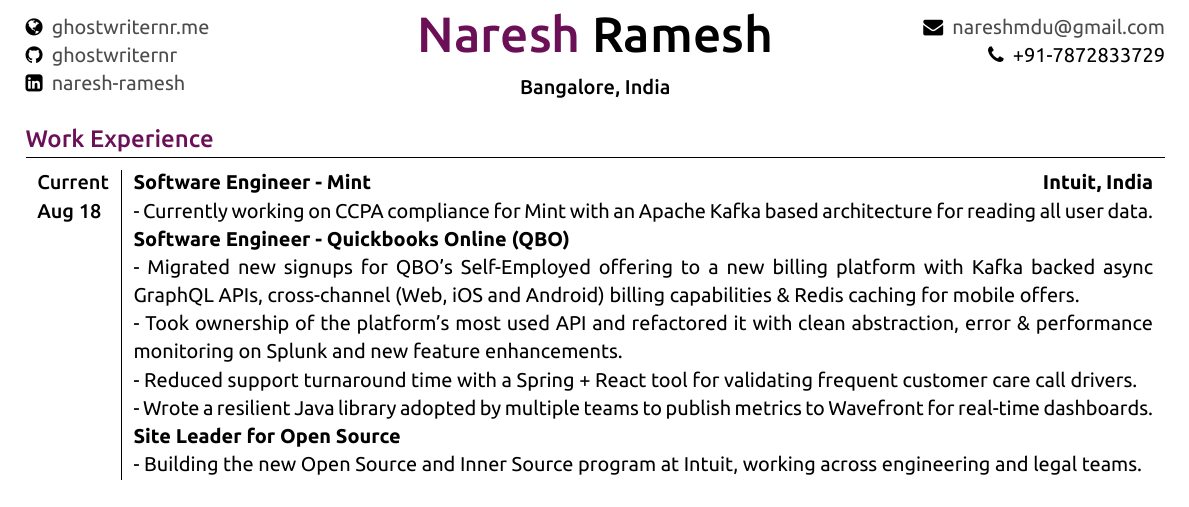
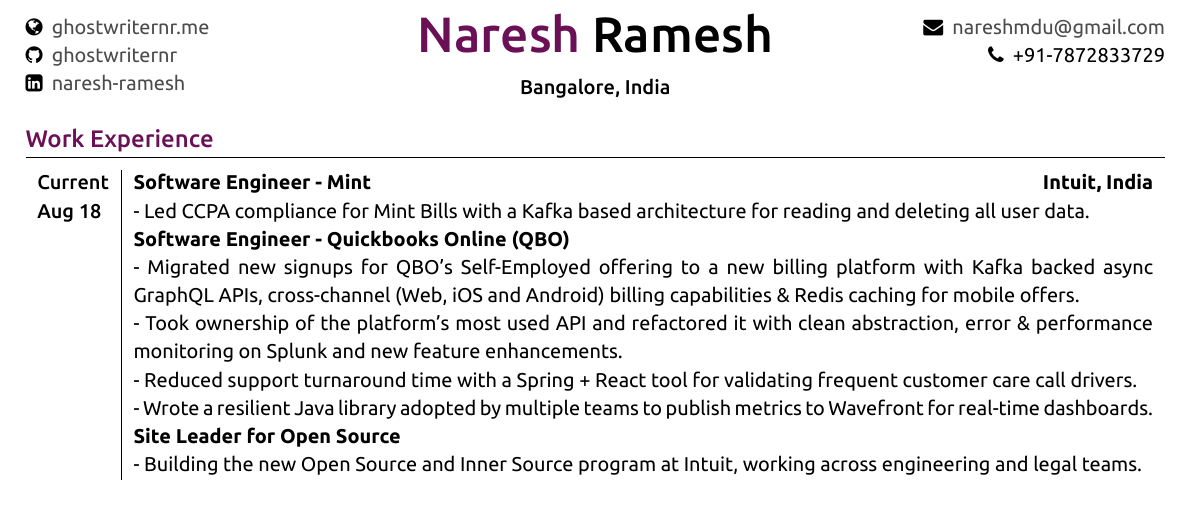
Before and after one commit to ghostwriternr/resume, a LaTeX document (main.tex): part of the page, cut so that both start at the same text. The pictures show the PDF file naresh_resume.pdf that the author committed with the source.

Commit message:
Updates from Overleaf

```diff
--- a/main.tex
+++ b/main.tex
@@ -116,7 +116,7 @@
 \begin{tabularx}{\linewidth}{ l | X }
 
 \textsc{Current} & \textbf{Software Engineer - Mint}\hfill\textbf{Intuit, India}\\
-\textsc{Aug 18} & {- Currently working on CCPA compliance for Mint with an Apache Kafka based architecture for reading all user data.}\\
+\textsc{Aug 18} & {- Led CCPA compliance for Mint Bills with a Kafka based architecture for reading and deleting all user data.}\\
 & \textbf{Software Engineer - Quickbooks Online (QBO)}\\
 & {- Migrated new signups for QBO's Self-Employed offering to a new billing platform with Kafka backed async GraphQL APIs, cross-channel (Web, iOS and Android) billing capabilities \& Redis caching for mobile offers.}\\
 & {- Took ownership of the platform's most used API and refactored it with clean abstraction, error \& performance monitoring on Splunk and new feature enhancements.}\\
```
Also changed, not shown: naresh_resume.pdf.
